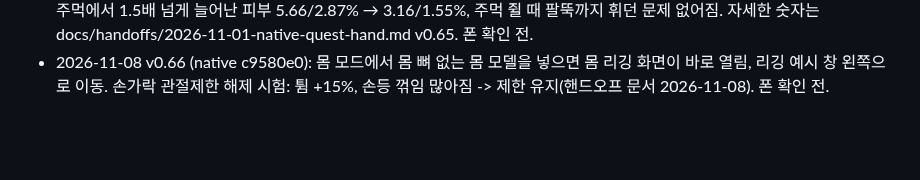
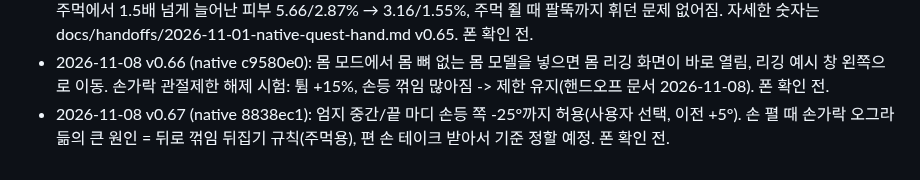
Before and after one commit to yonddu/3d-hand, a Markdown page: docs/CLAUDE_HANDOFF.md, the part around the change. GitHub-like rendering; blank space fills up the shorter version.

Commit message:
handoff: v0.67
Co-Authored-By: Claude Opus 5.5 <noreply@anthropic.com>
Claude-Session: https://claude.ai/code/session_01Ne23GPDP3RjRCNA6umoqxT

```diff
--- a/docs/CLAUDE_HANDOFF.md
+++ b/docs/CLAUDE_HANDOFF.md
@@ -98,3 +98,4 @@ v0.7의 원본 추적 경로를 유지하고 FBX 저장 코드·UI·검사를
 - 2026-11-03 native v0.51-v0.58: edge-on hold, thumb/finger never bent back (min 5 deg), fit option, FBX no-back + whole-take clean, rig point check + first-use 5-step guide (v0.58). Details in handoffs/2026-11-01-native-quest-hand.md.
 - 2026-11-07 v0.65 (native f17d0fc): 리깅 자동 웨이트를 피부 표면 거리 방식으로 변경(hand-view/weights.js). 건틀릿 v1/v2 주먹에서 1.5배 넘게 늘어난 피부 5.66/2.87% → 3.16/1.55%, 주먹 쥘 때 팔뚝까지 휘던 문제 없어짐. 자세한 숫자는 docs/handoffs/2026-11-01-native-quest-hand.md v0.65. 폰 확인 전.
 - 2026-11-08 v0.66 (native c9580e0): 몸 모드에서 몸 뼈 없는 몸 모델을 넣으면 몸 리깅 화면이 바로 열림, 리깅 예시 창 왼쪽으로 이동. 손가락 관절제한 해제 시험: 튐 +15%, 손등 꺾임 많아짐 -> 제한 유지(핸드오프 문서 2026-11-08). 폰 확인 전.
+- 2026-11-08 v0.67 (native 8838ec1): 엄지 중간/끝 마디 손등 쪽 -25°까지 허용(사용자 선택, 이전 +5°). 손 펼 때 손가락 오그라듦의 큰 원인 = 뒤로 꺾임 뒤집기 규칙(주먹용), 편 손 테이크 받아서 기준 정할 예정. 폰 확인 전.
```
Also changed, not shown: docs/handoffs/2026-11-01-native-quest-hand.md (+2 -0 lines).
